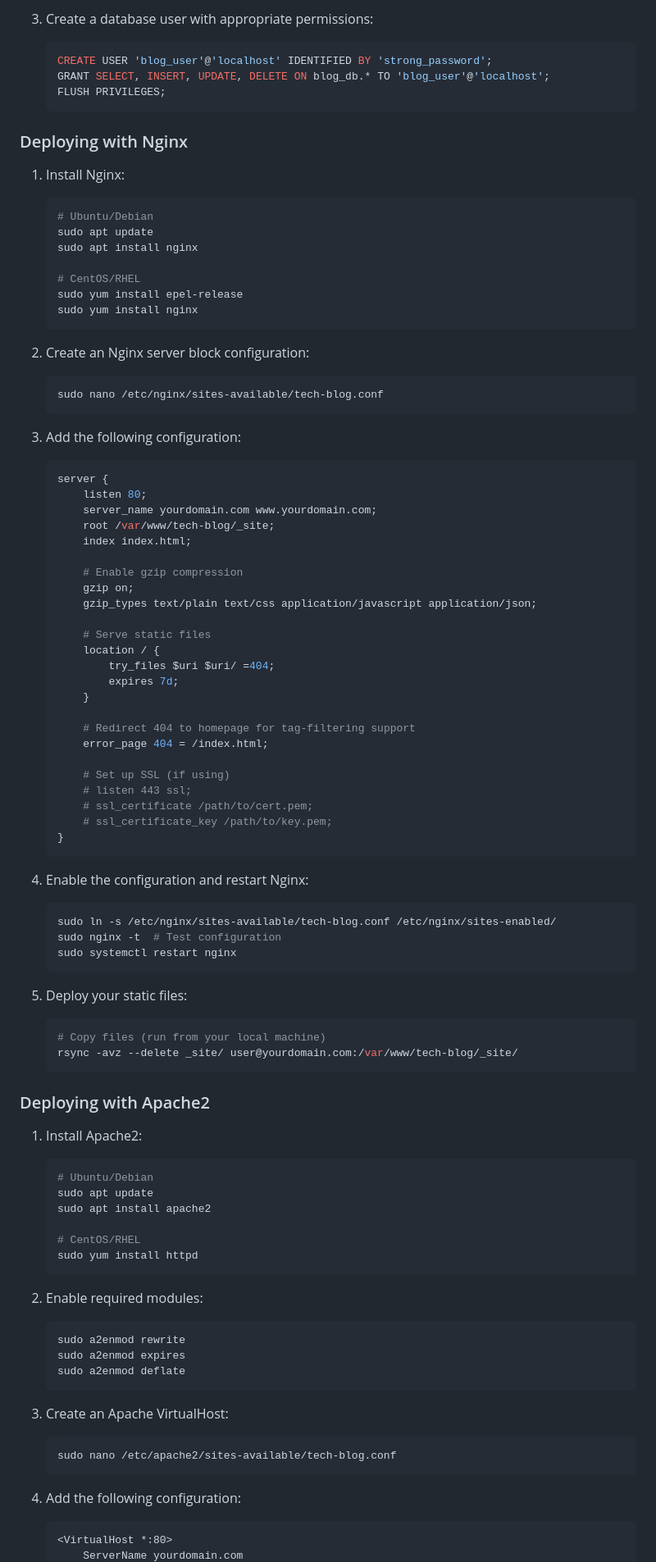
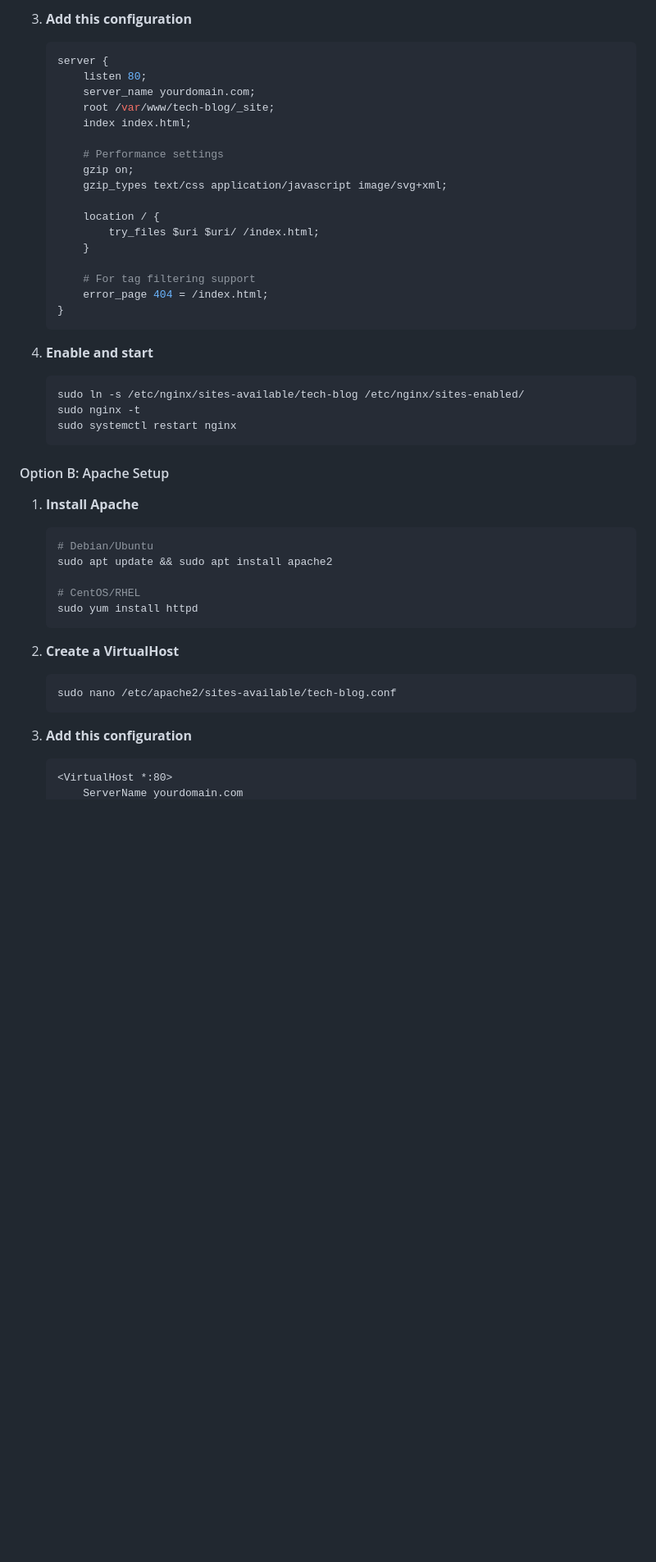
Before and after one commit to scarar/tech-blog, a Markdown page: README.md, the part around one of its changes. Shown at 82% size. GitHub-like rendering; blank space fills up the shorter version.

Commit message:
Update README with user-friendly Node.js-free production setup instructions

````diff
--- a/README.md
+++ b/README.md
@@ -69,96 +62,50 @@ For production, we'll deploy the static files using Nginx or Apache2, without us
    ```
 
-3. Create a database user with appropriate permissions:
-   ```sql
-   CREATE USER 'blog_user'@'localhost' IDENTIFIED BY 'strong_password';
-   GRANT SELECT, INSERT, UPDATE, DELETE ON blog_db.* TO 'blog_user'@'localhost';
-   FLUSH PRIVILEGES;
-   ```
-
-### Deploying with Nginx
-
-1. Install Nginx:
-   ```bash
-   # Ubuntu/Debian
-   sudo apt update
-   sudo apt install nginx
-
-   # CentOS/RHEL
-   sudo yum install epel-release
-   sudo yum install nginx
-   ```
-
-2. Create an Nginx server block configuration:
-   ```bash
-   sudo nano /etc/nginx/sites-available/tech-blog.conf
-   ```
-
-3. Add the following configuration:
+3. **Add this configuration**
    ```nginx
    server {
        listen 80;
-       server_name yourdomain.com www.yourdomain.com;
+       server_name yourdomain.com;
        root /var/www/tech-blog/_site;
        index index.html;
 
-       # Enable gzip compression
+       # Performance settings
        gzip on;
-       gzip_types text/plain text/css application/javascript application/json;
+       gzip_types text/css application/javascript image/svg+xml;
 
-       # Serve static files
        location / {
-           try_files $uri $uri/ =404;
-           expires 7d;
+           try_files $uri $uri/ /index.html;
        }
 
-       # Redirect 404 to homepage for tag-filtering support
+       # For tag filtering support
        error_page 404 = /index.html;
-
-       # Set up SSL (if using)
-       # listen 443 ssl;
-       # ssl_certificate /path/to/cert.pem;
-       # ssl_certificate_key /path/to/key.pem;
    }
    ```
 
-4. Enable the configuration and restart Nginx:
+4. **Enable and start**
    ```bash
-   sudo ln -s /etc/nginx/sites-available/tech-blog.conf /etc/nginx/sites-enabled/
-   sudo nginx -t  # Test configuration
+   sudo ln -s /etc/nginx/sites-available/tech-blog /etc/nginx/sites-enabled/
+   sudo nginx -t
    sudo systemctl restart nginx
    ```
 
-5. Deploy your static files:
+#### Option B: Apache Setup
+
+1. **Install Apache**
    ```bash
-   # Copy files (run from your local machine)
-   rsync -avz --delete _site/ user@yourdomain.com:/var/www/tech-blog/_site/
-   ```
-
-### Deploying with Apache2
-
-1. Install Apache2:
-   ```bash
-   # Ubuntu/Debian
-   sudo apt update
-   sudo apt install apache2
+   # Debian/Ubuntu
+   sudo apt update && sudo apt install apache2
 
    # CentOS/RHEL
    sudo yum install httpd
    ```
 
-2. Enable required modules:
-   ```bash
-   sudo a2enmod rewrite
-   sudo a2enmod expires
-   sudo a2enmod deflate
-   ```
-
-3. Create an Apache VirtualHost:
+2. **Create a VirtualHost**
    ```bash
    sudo nano /etc/apache2/sites-available/tech-blog.conf
    ```
 
-4. Add the following configuration:
+3. **Add this configuration**
    ```apache
    <VirtualHost *:80>
        ServerName yourdomain.com
````
Also changed, not shown: other parts of README.md (+202 -94 lines).
